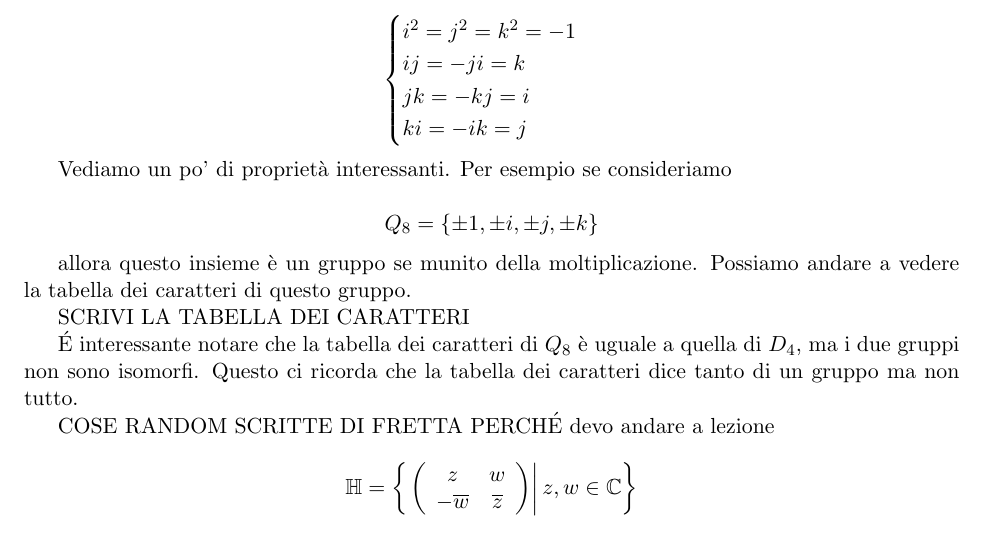
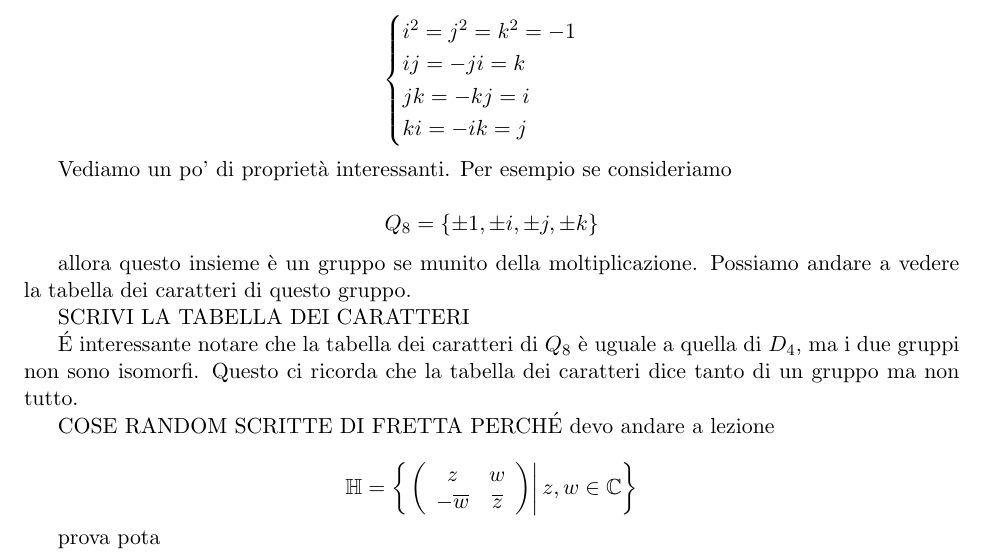
Before and after one commit to OrsoBruno96/Dispense_rappresentazione, a LaTeX document (dispense_rappresentazione.tex): part of page 31 of 31, cut so that both start at the same text. Compiled offline with pdfLaTeX.

Commit message:
Prova lavoro contemporaneo fabio

```diff
--- a/dispense_rappresentazione.tex
+++ b/dispense_rappresentazione.tex
@@ -2112,8 +2112,7 @@ COSE RANDOM SCRITTE DI FRETTA PERCH\'E devo andare a lezione
 
 \[\HH = \left\{ \left \left(\begin{array}{cc} z & w \\ -\overline{w} & \overline z \end{array}\right) \right| z, w \in \C \right\} \]
 
-
-
+prova pota
 
 
 
```
